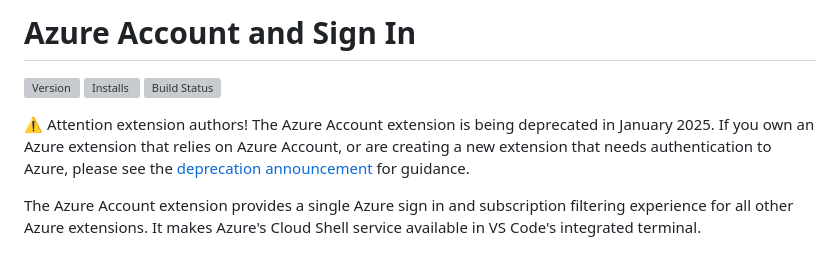
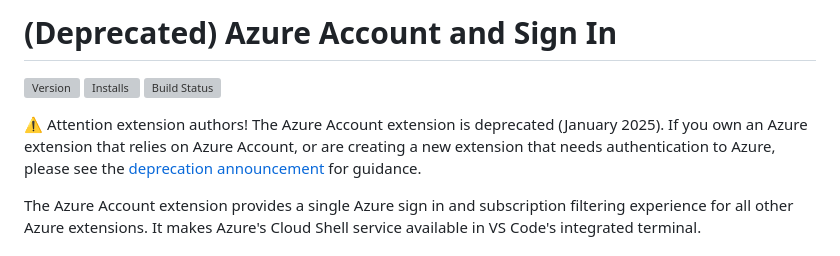
Before and after one commit to microsoft/vscode-azure-account, a Markdown page: README.md, the part around the change. Rendered like a GitHub page; grey boxes are pictures that could not be loaded.

Commit message:
Edit readme (#1021)
* Hide status bar item by default

* Edit readme

```diff
--- a/README.md
+++ b/README.md
@@ -1,4 +1,4 @@
-# Azure Account and Sign In
+# (Deprecated) Azure Account and Sign In
 
 <!-- region exclude-from-marketplace -->
 
@@ -6,7 +6,7 @@
 
 <!-- endregion exclude-from-marketplace -->
 
-⚠️ Attention extension authors! The Azure Account extension is being deprecated in January 2025. If you own an Azure extension that relies on Azure Account, or are creating a new extension that needs authentication to Azure, please see the [deprecation announcement](https://github.com/microsoft/vscode-azure-account/issues/964) for guidance.
+⚠️ Attention extension authors! The Azure Account extension is deprecated (January 2025). If you own an Azure extension that relies on Azure Account, or are creating a new extension that needs authentication to Azure, please see the [deprecation announcement](https://github.com/microsoft/vscode-azure-account/issues/964) for guidance.
 
 The Azure Account extension provides a single Azure sign in and subscription filtering experience for all other Azure extensions. It makes Azure's Cloud Shell service available in VS Code's integrated terminal.
 
```
